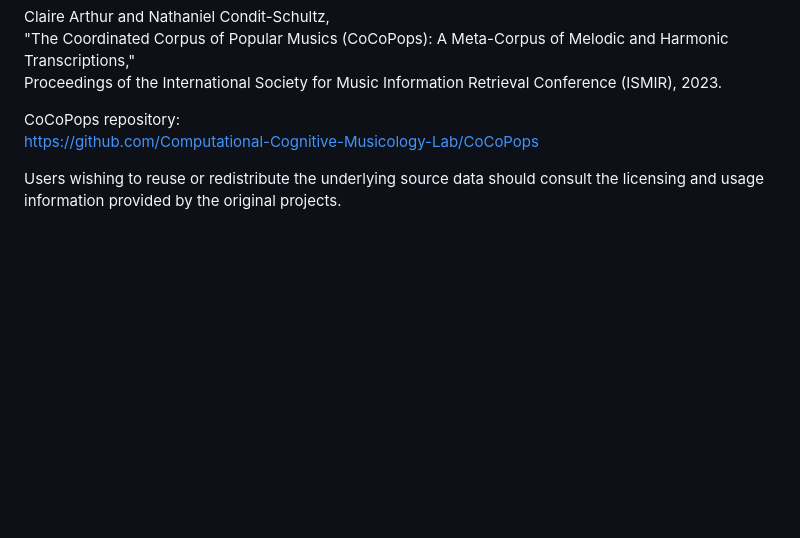
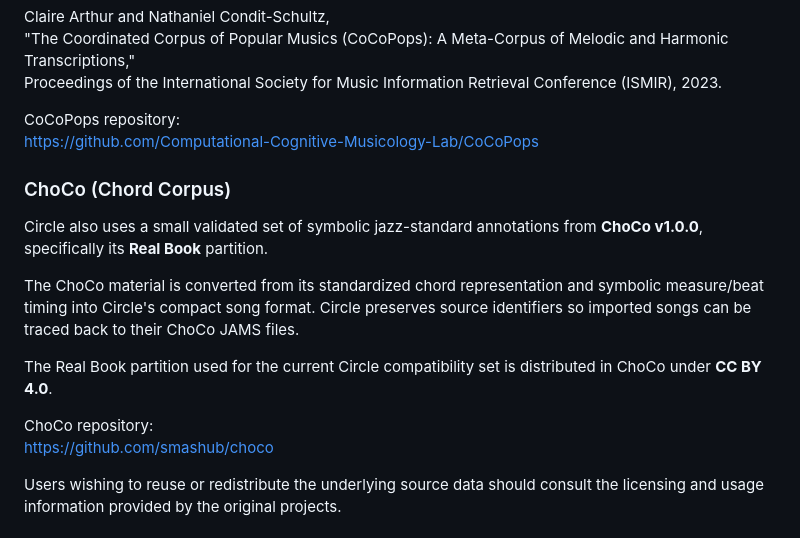
Before and after one commit to john5roberts/Circle, a Markdown page: README.md, the part around one of its changes. GitHub-like rendering; blank space fills up the shorter version.

```diff
--- a/README.md
+++ b/README.md
@@ -47,6 +74,17 @@ Proceedings of the International Society for Music Information Retrieval Confere
 CoCoPops repository:
 https://github.com/Computational-Cognitive-Musicology-Lab/CoCoPops
 
+### ChoCo (Chord Corpus)
+
+Circle also uses a small validated set of symbolic jazz-standard annotations from **ChoCo v1.0.0**, specifically its **Real Book** partition.
+
+The ChoCo material is converted from its standardized chord representation and symbolic measure/beat timing into Circle's compact song format. Circle preserves source identifiers so imported songs can be traced back to their ChoCo JAMS files.
+
+The Real Book partition used for the current Circle compatibility set is distributed in ChoCo under **CC BY 4.0**.
+
+ChoCo repository:
+https://github.com/smashub/choco
+
 Users wishing to reuse or redistribute the underlying source data should consult the licensing and usage information provided by the original projects.
 
 ## Copyright
```
Also changed, not shown: other parts of README.md (+38 -9 lines).
